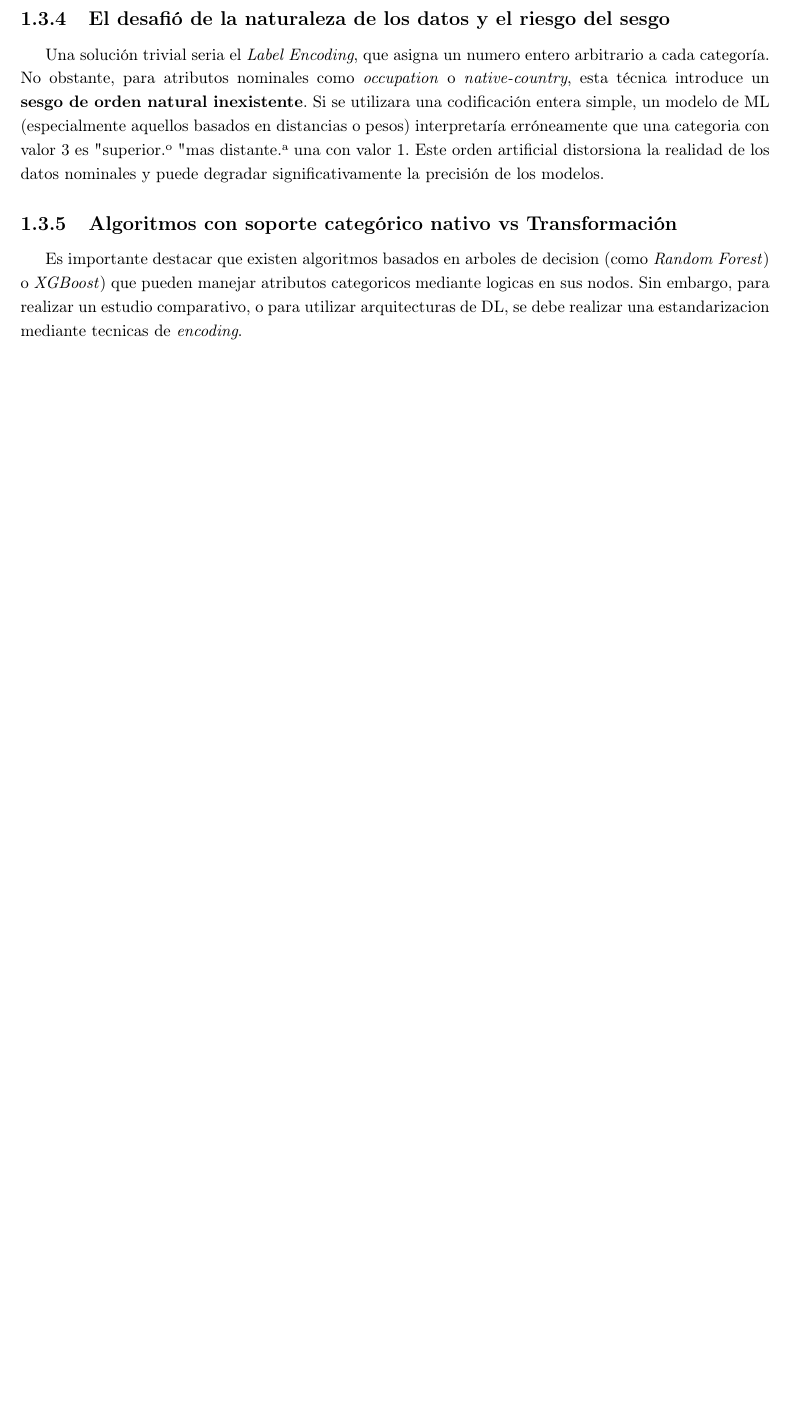
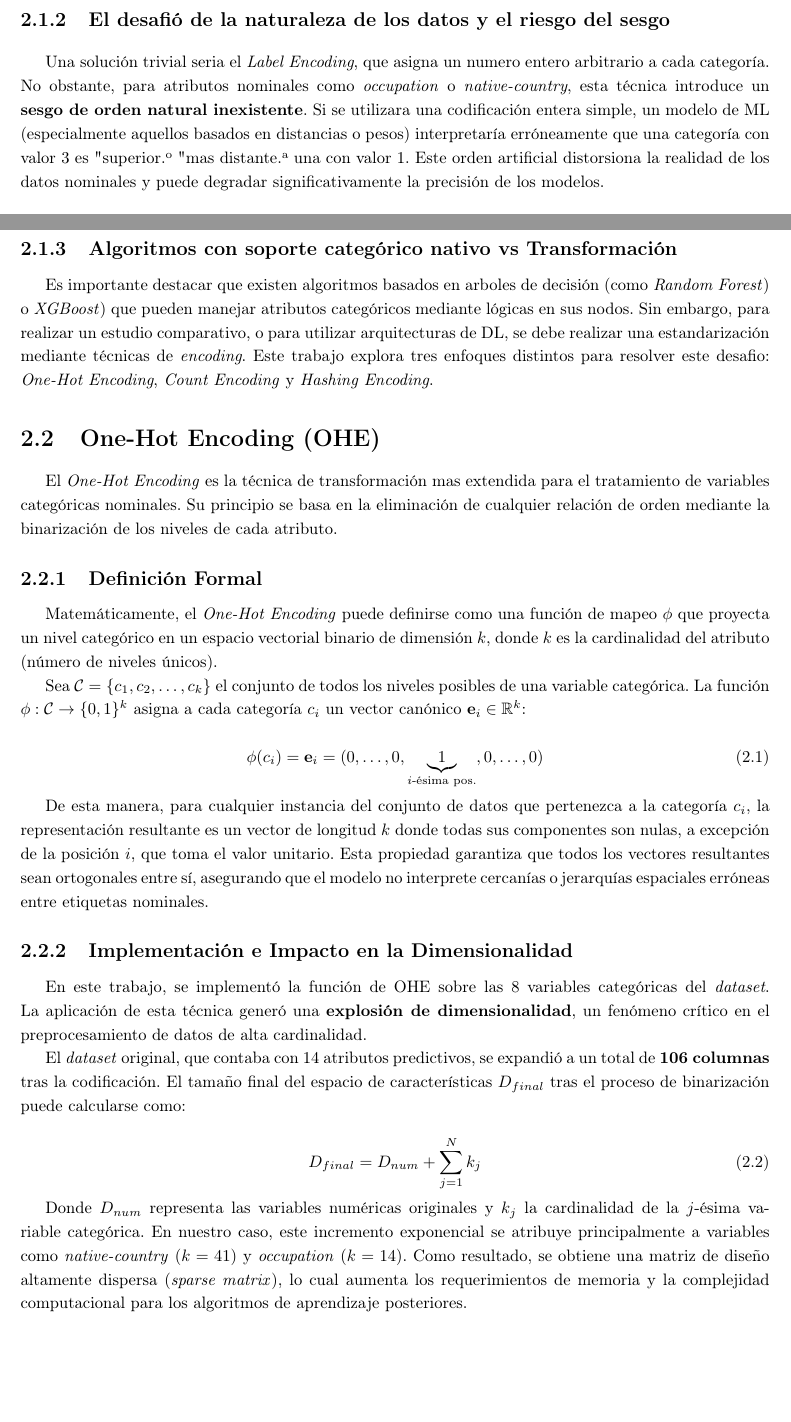
Before and after one commit to francoSerafini/Estudio-de-tecnicas-para-la-conversion-de-datos-categoricos-a-numericos, a LaTeX thesis (INFORME/EjemploTesis.tex): part of page 13 of 21 before the commit and two parts of pages 15 and 16 of 21 after it, the two joined at a grey line, cut so that both start at the same text, the shorter picture padded with empty space. Compiled offline with pdfLaTeX.

Commit message:
Informe OHE

```diff
--- a/INFORME/EjemploTesis.tex
+++ b/INFORME/EjemploTesis.tex
@@ -268,24 +268,6 @@ escapeinside={\%*}{*)}          % if you want to add a comment within your code
 		\subsubsection{Consolidación del Dataset}
 			Tras el procesamiento, se realizo un reajuste del indice y se verifico la consistencia de los tipos de datos: variables numéricas (\textit{int64}) y categóricas (\textit{str}). Los datos limpios se exportaron al archivo  \texttt{adult\_limpio.csv} para asegurar que todos los experimentos de \textit{encoding} partan de la misma base de información.
 
-		\subsection{El desafió de la naturaleza de los datos y el riesgo del sesgo}
-			Una solución trivial seria el \textit{Label Encoding}, que asigna un numero entero arbitrario a cada categoría. No obstante, para atributos nominales como \textit{occupation} o \textit{native-country}, esta técnica introduce un \textbf{sesgo de orden natural inexistente}.
-			Si se utilizara una codificación entera simple, un modelo de ML (especialmente aquellos basados en distancias o pesos) interpretaría erróneamente que una categoria con valor 3 es "superior" o "mas distante" a una con valor 1. Este orden artificial distorsiona la realidad de los datos nominales y puede degradar significativamente la precisión de los modelos.
-
-		\subsection{Algoritmos con soporte categórico nativo vs Transformación}
-			Es importante destacar que existen algoritmos basados en arboles de decision (como \textit{Random Forest}) o \textit{XGBoost}) que pueden manejar atributos categoricos mediante logicas en sus nodos. Sin embargo, para realizar un estudio comparativo, o para utilizar arquitecturas de DL, se debe realizar una estandarizacion mediante tecnicas de \textit{encoding}.
-
-
-
-
-
-
-
-
-
-
-
-
 
 	\chapter{Metodología de Codificación Categórica}
 	\label{ch:metodologia}
@@ -301,6 +283,51 @@ escapeinside={\%*}{*)}          % if you want to add a comment within your code
 				La mayoría de los algoritmos de Aprendizaje Automático, incluyendo las Redes Neuronales, la Regresión Logística y las Maquinas de Soporte Vectorial (SVM), son funciones matemáticas que operan exclusivamente sobre \textbf{tensores numéricos}. En estas estructuras, cada atributo de entrada debe ser una magnitud escalar que permita realizar operaciones de álgebra lineal, como el calculo de productos punto, o de calculo diferencial, como la actualización de pesos mediante la gradiente descendente.
 				En este contexto, las etiquetas de texto como \texttt{'Private'} (perteneciente a la variable \textit{workclass}) o \texttt{'China'} (de \textit{native-country}) carecen de valor operativo directo para los cálculos internos del algoritmo. Por lo tanto, se debe establecer una función de transformación $\phi: \mathcal{C} \rightarrow \mathbb{R}^n$ que proyecte el espacio de categorías cualitativas en un espacio vectorial numérico. Esta representación vectorial permite que tanto los modelos de Aprendizaje Automático como los de Aprendizaje Profundo puedan procesar y extraer patrones de la información demográfica y laboral del censo.
 
+	\subsection{El desafió de la naturaleza de los datos y el riesgo del sesgo}
+
+		Una solución trivial seria el \textit{Label Encoding}, que asigna un numero entero arbitrario a cada categoría. No obstante, para atributos nominales como \textit{occupation} o \textit{native-country}, esta técnica introduce un \textbf{sesgo de orden natural inexistente}.
+		Si se utilizara una codificación entera simple, un modelo de ML (especialmente aquellos basados en distancias o pesos) interpretaría erróneamente que una categoría con valor 3 es "superior" o "mas distante" a una con valor 1. Este orden artificial distorsiona la realidad de los datos nominales y puede degradar significativamente la precisión de los modelos.
+
+	\subsection{Algoritmos con soporte categórico nativo vs Transformación}
+
+		Es importante destacar que existen algoritmos basados en arboles de decisión (como \textit{Random Forest}) o \textit{XGBoost}) que pueden manejar atributos categóricos mediante lógicas en sus nodos. Sin embargo, para realizar un estudio comparativo, o para utilizar arquitecturas de DL, se debe realizar una estandarización mediante técnicas de \textit{encoding}.
+		Este trabajo explora tres enfoques distintos para resolver este desafio: \textit{One-Hot Encoding}, \textit{Count Encoding} y \textit{Hashing Encoding}.
+
+	\section{One-Hot Encoding (OHE)}
+
+		El \textit{One-Hot Encoding} es la técnica de transformación mas extendida para el tratamiento de variables categóricas nominales. Su principio se basa en la eliminación de cualquier relación de orden mediante la binarización de los niveles de cada atributo.
+
+	\subsection{Definición Formal}
+
+		Matemáticamente, el \textit{One-Hot Encoding} puede definirse como una función de mapeo $\phi$ que proyecta un nivel categórico en un espacio vectorial binario de dimensión $k$, donde $k$ es la cardinalidad del atributo (número de niveles únicos).
+
+		Sea $\mathcal{C} = \{c_1, c_2, \dots, c_k\}$ el conjunto de todos los niveles posibles de una variable categórica. La función $\phi: \mathcal{C} \rightarrow \{0, 1\}^k$ asigna a cada categoría $c_i$ un vector canónico $\mathbf{e}_i \in \mathbb{R}^k$:
+
+		\begin{equation}
+			\phi(c_i) = \mathbf{e}_i = (0, \dots, 0, \underbrace{1}_{i\text{-ésima pos.}}, 0, \dots, 0)
+		\end{equation}
+
+		De esta manera, para cualquier instancia del conjunto de datos que pertenezca a la categoría $c_i$, la representación resultante es un vector de longitud $k$ donde todas sus componentes son nulas, a excepción de la posición $i$, que toma el valor unitario. Esta propiedad garantiza que todos los vectores resultantes sean ortogonales entre sí, asegurando que el modelo no interprete cercanías o jerarquías espaciales erróneas entre etiquetas nominales.
+
+	\subsection{Implementación e Impacto en la Dimensionalidad}
+
+		En este trabajo, se implementó la función de OHE sobre las 8 variables categóricas del \textit{dataset}. La aplicación de esta técnica generó una \textbf{explosión de dimensionalidad}, un fenómeno crítico en el preprocesamiento de datos de alta cardinalidad.
+
+		El \textit{dataset} original, que contaba con 14 atributos predictivos, se expandió a un total de \textbf{106 columnas} tras la codificación. El tamaño final del espacio de características $D_{final}$ tras el proceso de binarización puede calcularse como:
+
+		\begin{equation}
+			D_{final} = D_{num} + \sum_{j=1}^{N} k_j
+		\end{equation}
+
+		Donde $D_{num}$ representa las variables numéricas originales y $k_j$ la cardinalidad de la $j$-ésima variable categórica. En nuestro caso, este incremento exponencial se atribuye principalmente a variables como \textit{native-country} ($k=41$) y \textit{occupation} ($k=14$). Como resultado, se obtiene una matriz de diseño altamente dispersa (\textit{sparse matrix}), lo cual aumenta los requerimientos de memoria y la complejidad computacional para los algoritmos de aprendizaje posteriores.
+
+
+
+
+
+
+
+
 
 
 
```
Also changed, not shown: INFORME/EjemploTesis.pdf. Lines whose indentation alone changed are shown as unchanged.
